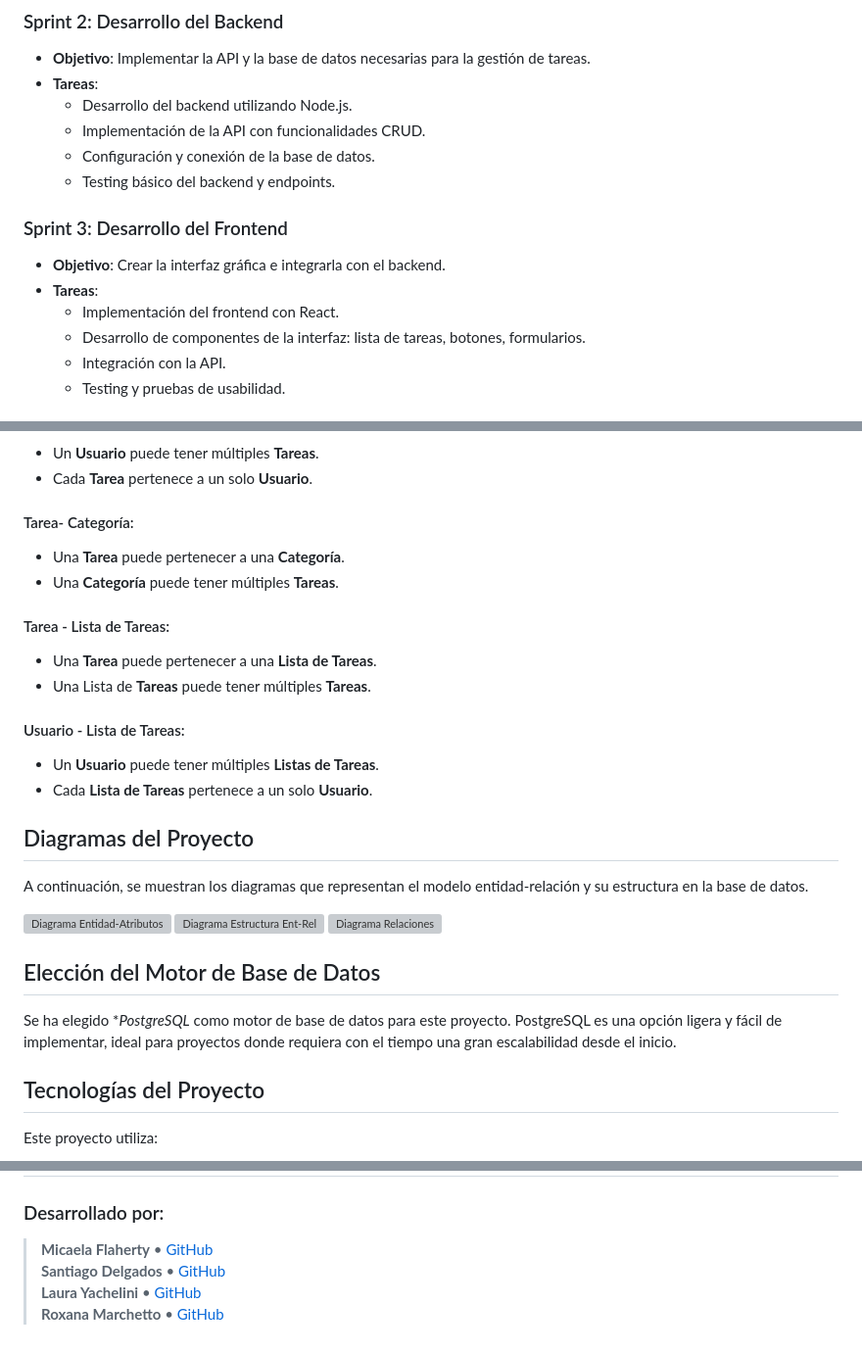
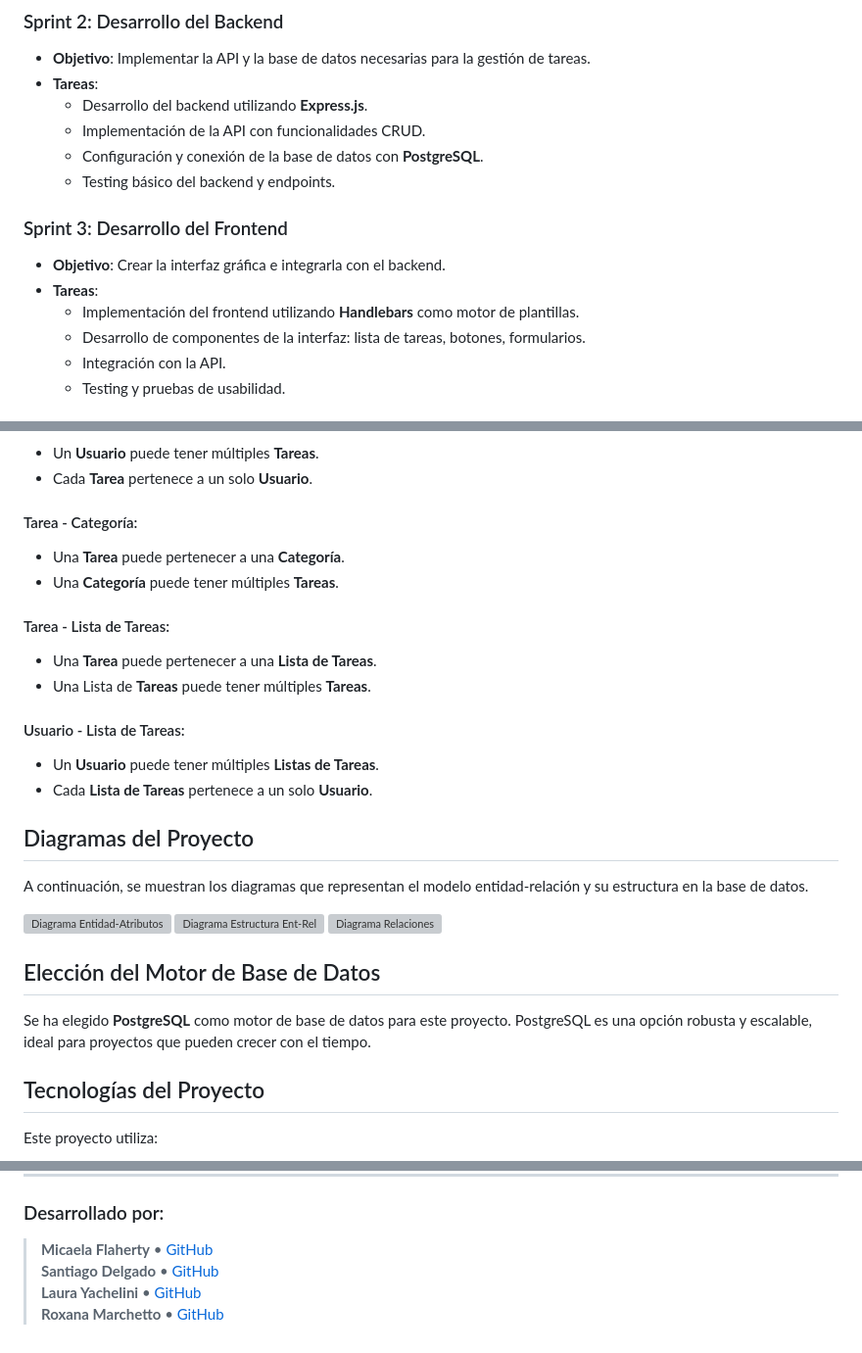
Before and after one commit to delgados-coder/TaskMate--CILSA-, a Markdown page: README.md, 3 parts joined by grey strips. Shown: that part at 98% size. GitHub-like rendering; grey boxes are pictures that could not be loaded.

```diff
--- a/README.md
+++ b/README.md
@@ -30,15 +28,15 @@ Las reuniones de revisión de progreso se realizan semanalmente los lunes.
 ### Sprint 2: Desarrollo del Backend
 - **Objetivo**: Implementar la API y la base de datos necesarias para la gestión de tareas.
 - **Tareas**:
-  - Desarrollo del backend utilizando Node.js.
+  - Desarrollo del backend utilizando **Express.js**.
   - Implementación de la API con funcionalidades CRUD.
-  - Configuración y conexión de la base de datos.
+  - Configuración y conexión de la base de datos con **PostgreSQL**.
   - Testing básico del backend y endpoints.
 
 ### Sprint 3: Desarrollo del Frontend
 - **Objetivo**: Crear la interfaz gráfica e integrarla con el backend.
 - **Tareas**:
-  - Implementación del frontend con React.
+  - Implementación del frontend utilizando **Handlebars** como motor de plantillas.
   - Desarrollo de componentes de la interfaz: lista de tareas, botones, formularios.
   - Integración con la API.
   - Testing y pruebas de usabilidad.
@@ -104,7 +102,7 @@ El MVP deberá incluir las siguientes funcionalidades:
 - Un **Usuario** puede tener múltiples **Tareas**.
 - Cada **Tarea** pertenece a un solo **Usuario**.
 
-#### Tarea- Categoría:
+#### Tarea - Categoría:
 
 - Una **Tarea** puede pertenecer a una **Categoría**.
 - Una **Categoría** puede tener múltiples **Tareas**.
@@ -119,7 +117,6 @@ El MVP deberá incluir las siguientes funcionalidades:
 - Un **Usuario** puede tener múltiples **Listas de Tareas**.
 - Cada **Lista de Tareas** pertenece a un solo **Usuario**.
 
-
 ## Diagramas del Proyecto
 
 A continuación, se muestran los diagramas que representan el modelo entidad-relación y su estructura en la base de datos.
@@ -130,7 +127,7 @@ A continuación, se muestran los diagramas que representan el modelo entidad-rel
 
 ## Elección del Motor de Base de Datos
 
-Se ha elegido **PostgreSQL* como motor de base de datos para este proyecto. PostgreSQL es una opción ligera y fácil de implementar, ideal para proyectos donde requiera con el tiempo una gran escalabilidad desde el inicio.
+Se ha elegido **PostgreSQL** como motor de base de datos para este proyecto. PostgreSQL es una opción robusta y escalable, ideal para proyectos que pueden crecer con el tiempo.
 
 ## Tecnologías del Proyecto
 
@@ -203,6 +230,6 @@ http://127.0.0.1:3000/
 
 ### Desarrollado por:
 > **Micaela Flaherty** • [GitHub](https://github.com/MIC43LA)
-> **Santiago Delgados** • [GitHub](https://github.com/delgados-coder)
+> **Santiago Delgado** • [GitHub](https://github.com/delgados-coder)
 > **Laura Yachelini** • [GitHub](https://github.com/LauYache)
 > **Roxana Marchetto** • [GitHub](https://github.com/roxymarchetto)
```
Also changed, not shown: other parts of README.md (+68 -40 lines).
